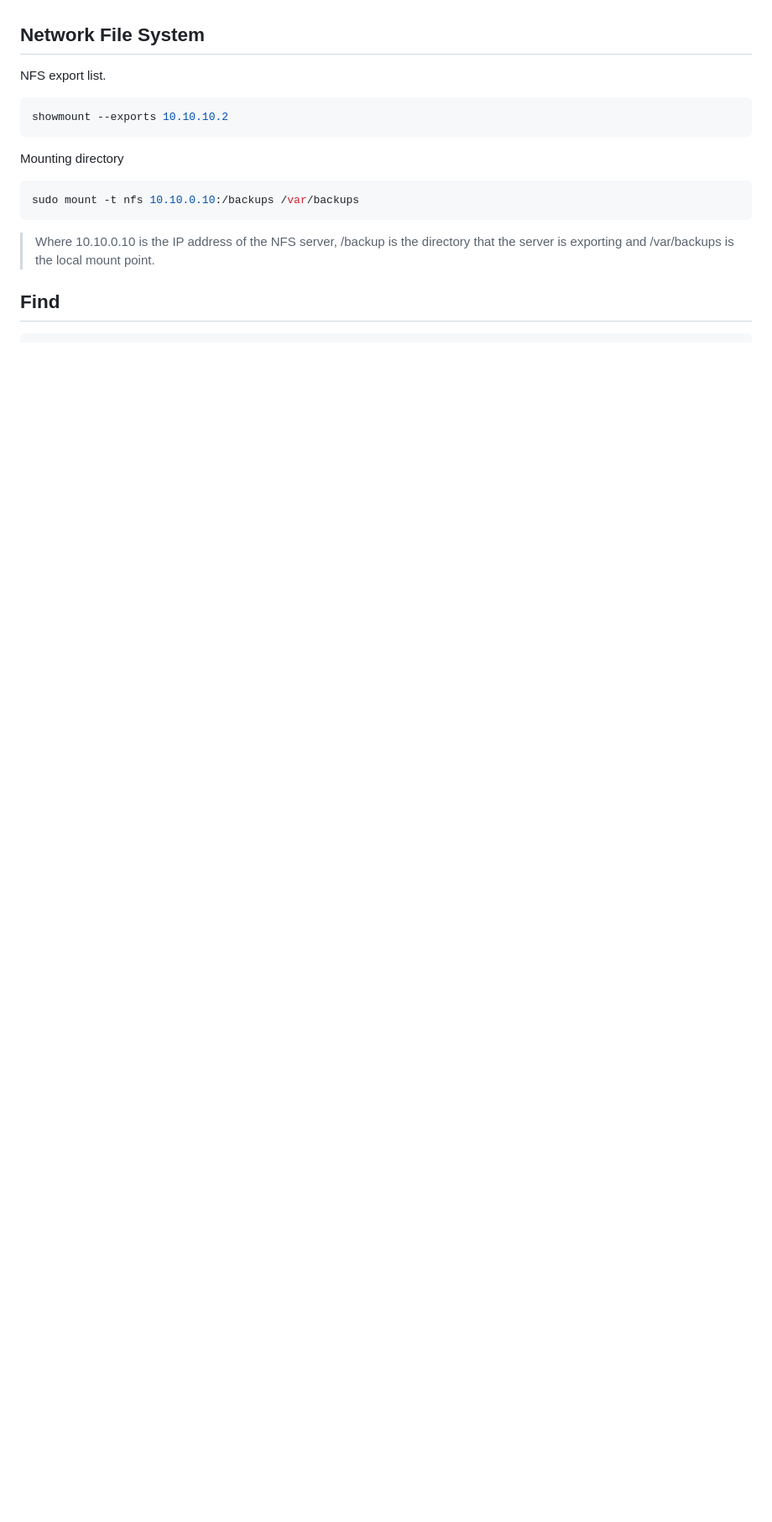
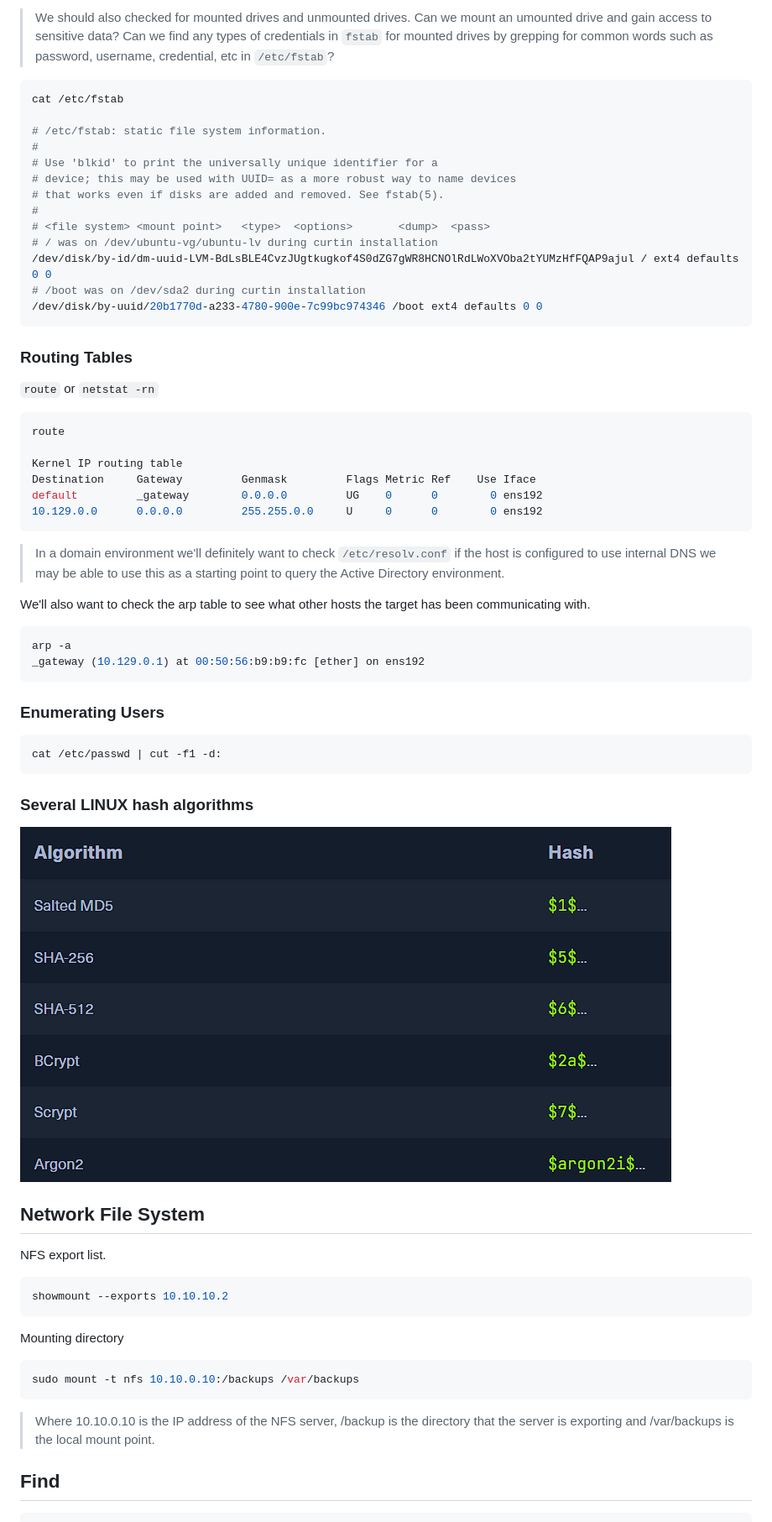
Before and after one commit to bericontraster/Scylla, a Markdown page: assets/linux-rec.md, the part around the change printed below. Shown: that part at 84% size. Rendered like a GitHub page; pictures changed too: media/several-linux-hashes.png (added); blank space fills up the shorter version.

````diff
--- a/assets/linux-rec.md
+++ b/assets/linux-rec.md
@@ -7,3 +77,46 @@
+> We should also checked for mounted drives and unmounted drives. Can we mount an umounted drive and gain access to sensitive data? Can we find any types of credentials in `fstab` for mounted drives by grepping for common words such as password, username, credential, etc in `/etc/fstab`?
+```bash
+cat /etc/fstab
+
+# /etc/fstab: static file system information.
+#
+# Use 'blkid' to print the universally unique identifier for a
+# device; this may be used with UUID= as a more robust way to name devices
+# that works even if disks are added and removed. See fstab(5).
+#
+# <file system> <mount point>   <type>  <options>       <dump>  <pass>
+# / was on /dev/ubuntu-vg/ubuntu-lv during curtin installation
+/dev/disk/by-id/dm-uuid-LVM-BdLsBLE4CvzJUgtkugkof4S0dZG7gWR8HCNOlRdLWoXVOba2tYUMzHfFQAP9ajul / ext4 defaults 0 0
+# /boot was on /dev/sda2 during curtin installation
+/dev/disk/by-uuid/20b1770d-a233-4780-900e-7c99bc974346 /boot ext4 defaults 0 0
+```
+
+### Routing Tables
+`route` or `netstat -rn`
+```bash
+route
+
+Kernel IP routing table
+Destination     Gateway         Genmask         Flags Metric Ref    Use Iface
+default         _gateway        0.0.0.0         UG    0      0        0 ens192
+10.129.0.0      0.0.0.0         255.255.0.0     U     0      0        0 ens192
+```
+
+> In a domain environment we'll definitely want to check `/etc/resolv.conf` if the host is configured to use internal DNS we may be able to use this as a starting point to query the Active Directory environment.
+
+We'll also want to check the arp table to see what other hosts the target has been communicating with.
+```bash
+arp -a
+_gateway (10.129.0.1) at 00:50:56:b9:b9:fc [ether] on ens192
+```
+
+### Enumerating Users
+```bash
+cat /etc/passwd | cut -f1 -d:
+```
+
+### Several LINUX hash algorithms
+![several-linux-hash](/media/several-linux-hashes.png)
 
 ## Network File System
 NFS export list.
````
Also changed, not shown: other parts of assets/linux-rec.md (+70 -0 lines), README.md (+1 -0 lines).
